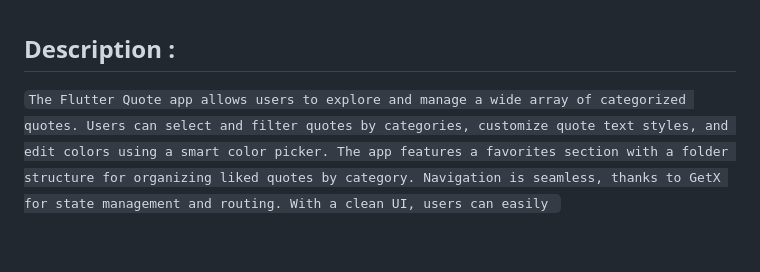
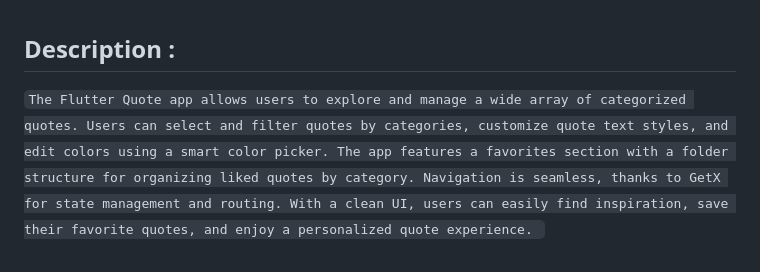
Before and after one commit to HirenCodeMaster11/Quote_App_With_Database, a Markdown page: README.md, the part around the change. Rendered like a GitHub page.

````diff
--- a/README.md
+++ b/README.md
@@ -66,4 +66,4 @@ A new Flutter project.
 </div><br>
 
 ## Description :
-```The Flutter Quote app allows users to explore and manage a wide array of categorized quotes. Users can select and filter quotes by categories, customize quote text styles, and edit colors using a smart color picker. The app features a favorites section with a folder structure for organizing liked quotes by category. Navigation is seamless, thanks to GetX for state management and routing. With a clean UI, users can easily ```
+```The Flutter Quote app allows users to explore and manage a wide array of categorized quotes. Users can select and filter quotes by categories, customize quote text styles, and edit colors using a smart color picker. The app features a favorites section with a folder structure for organizing liked quotes by category. Navigation is seamless, thanks to GetX for state management and routing. With a clean UI, users can easily find inspiration, save their favorite quotes, and enjoy a personalized quote experience. ```
````
